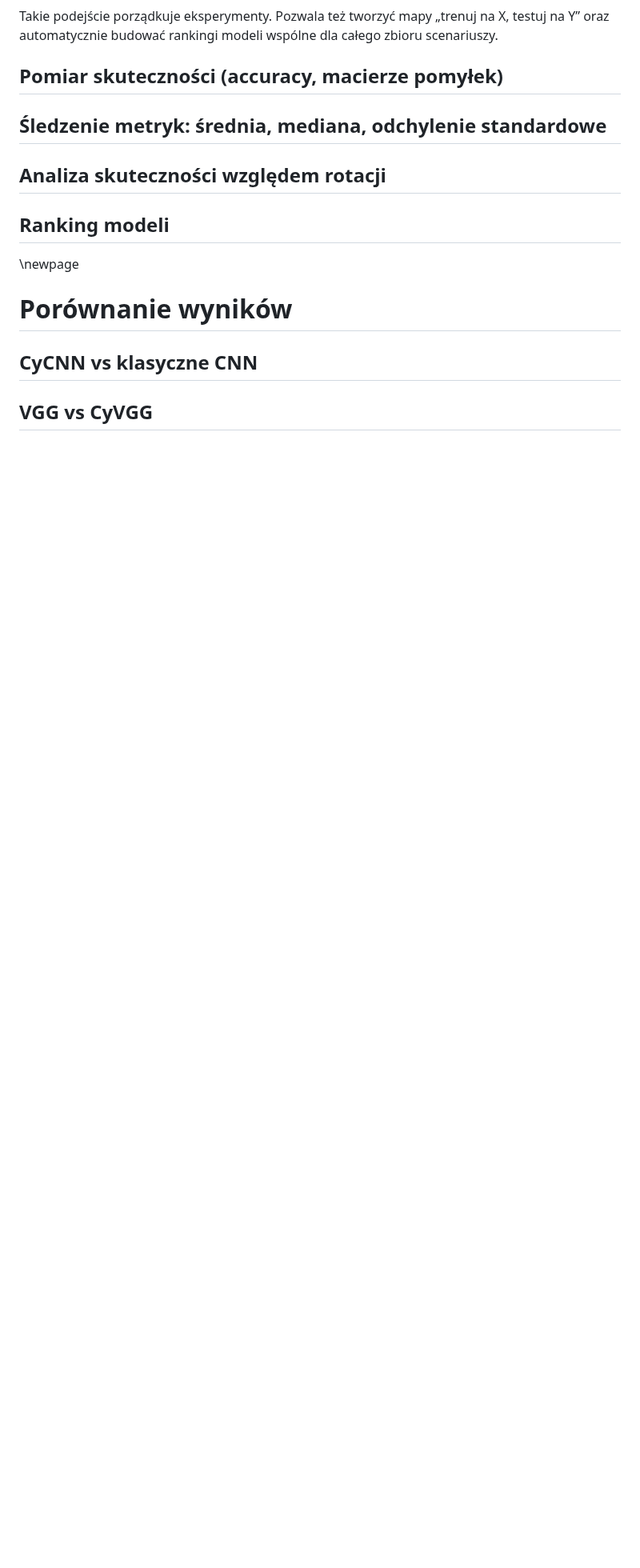
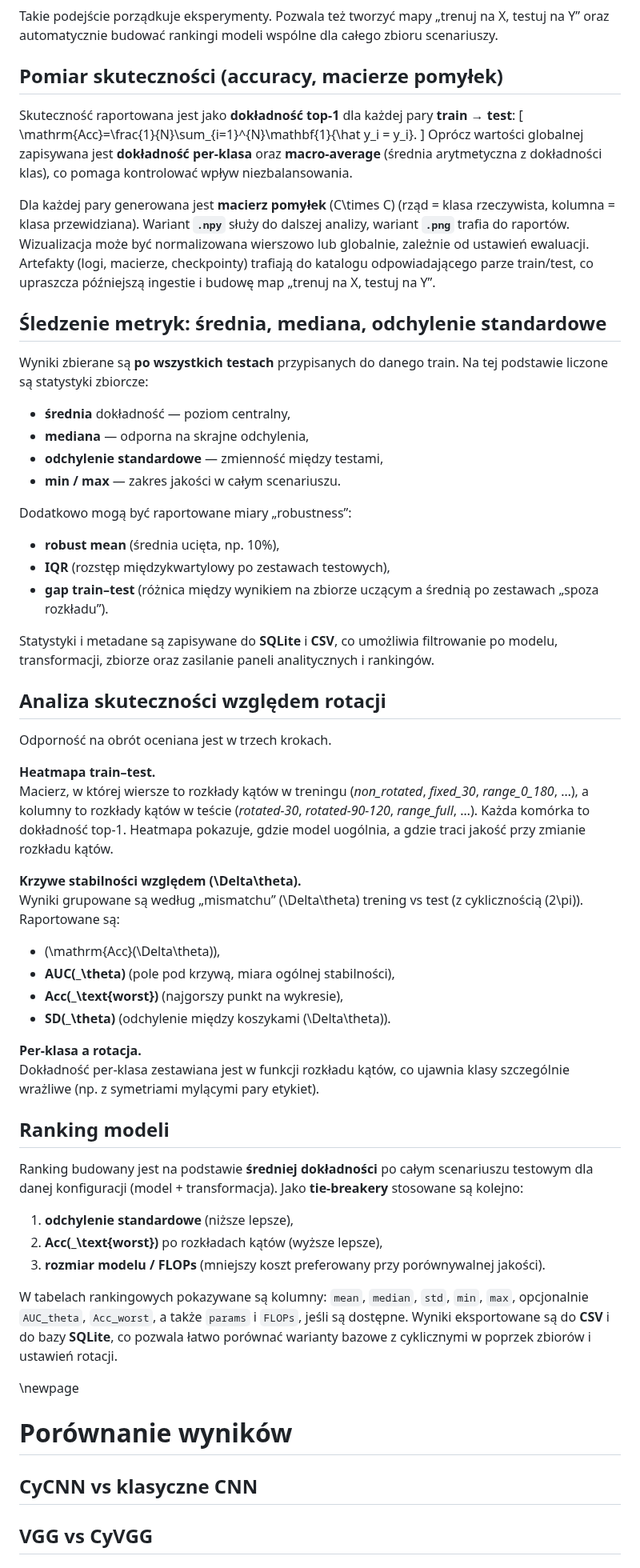
Before and after one commit to Fluorky/Rotated-datasets-evaluation-pipeline, a Markdown page: MasterThesis/master_thesis.md, the part around the change. Shown at 80% size. Rendered like a GitHub page; blank space fills up the shorter version.

Commit message:
Update master_thesis.md - Revise text in the definition chapters of the thesis - add a more information about experiments

```diff
--- a/MasterThesis/master_thesis.md
+++ b/MasterThesis/master_thesis.md
@@ -1447,11 +1447,83 @@ wspólne dla całego zbioru scenariuszy.
 
 ## Pomiar skuteczności (accuracy, macierze pomyłek)
 
+Skuteczność raportowana jest jako **dokładność top-1** dla każdej pary
+**train → test**:
+\[
+\mathrm{Acc}=\frac{1}{N}\sum_{i=1}^{N}\mathbf{1}\{\hat y_i = y_i\}.
+\]
+Oprócz wartości globalnej zapisywana jest **dokładność per-klasa** oraz
+**macro-average** (średnia arytmetyczna z dokładności klas), co pomaga
+kontrolować wpływ niezbalansowania.
+
+Dla każdej pary generowana jest **macierz pomyłek** \(C\times C\)
+(rząd = klasa rzeczywista, kolumna = klasa przewidziana). Wariant
+**`.npy`** służy do dalszej analizy, wariant **`.png`** trafia do raportów.
+Wizualizacja może być normalizowana wierszowo lub globalnie, zależnie od
+ustawień ewaluacji. Artefakty (logi, macierze, checkpointy) trafiają do
+katalogu odpowiadającego parze train/test, co upraszcza późniejszą ingestie
+i budowę map „trenuj na X, testuj na Y”.
+
+
 ## Śledzenie metryk: średnia, mediana, odchylenie standardowe
 
+Wyniki zbierane są **po wszystkich testach** przypisanych do danego train.
+Na tej podstawie liczone są statystyki zbiorcze:
+- **średnia** dokładność — poziom centralny,
+- **mediana** — odporna na skrajne odchylenia,
+- **odchylenie standardowe** — zmienność między testami,
+- **min / max** — zakres jakości w całym scenariuszu.
+
+Dodatkowo mogą być raportowane miary „robustness”:
+- **robust mean** (średnia ucięta, np. 10%),
+- **IQR** (rozstęp międzykwartylowy po zestawach testowych),
+- **gap train–test** (różnica między wynikiem na zbiorze uczącym a
+  średnią po zestawach „spoza rozkładu”).
+
+Statystyki i metadane są zapisywane do **SQLite** i **CSV**, co umożliwia
+filtrowanie po modelu, transformacji, zbiorze oraz zasilanie paneli
+analitycznych i rankingów.
+
+
 ## Analiza skuteczności względem rotacji
 
+Odporność na obrót oceniana jest w trzech krokach.
+
+**Heatmapa train–test.**
+Macierz, w której wiersze to rozkłady kątów w treningu
+(*non_rotated*, *fixed_30*, *range_0_180*, …), a kolumny to rozkłady kątów
+w teście (*rotated-30*, *rotated-90-120*, *range_full*, …). Każda komórka
+to dokładność top-1. Heatmapa pokazuje, gdzie model uogólnia, a gdzie traci
+jakość przy zmianie rozkładu kątów.
+
+**Krzywe stabilności względem \(\Delta\theta\).**
+Wyniki grupowane są według „mismatchu” \(\Delta\theta\) trening vs test
+(z cyklicznością \(2\pi\)). Raportowane są:
+- \(\mathrm{Acc}(\Delta\theta)\),
+- **AUC\(_\theta\)** (pole pod krzywą, miara ogólnej stabilności),
+- **Acc\(_\text{worst}\)** (najgorszy punkt na wykresie),
+- **SD\(_\theta\)** (odchylenie między koszykami \(\Delta\theta\)).
+
+**Per-klasa a rotacja.**
+Dokładność per-klasa zestawiana jest w funkcji rozkładu kątów, co ujawnia
+klasy szczególnie wrażliwe (np. z symetriami mylącymi pary etykiet).
+
+
 ## Ranking modeli
+
+Ranking budowany jest na podstawie **średniej dokładności** po całym
+scenariuszu testowym dla danej konfiguracji (model + transformacja).
+Jako **tie-breakery** stosowane są kolejno:
+1) **odchylenie standardowe** (niższe lepsze),
+2) **Acc\(_\text{worst}\)** po rozkładach kątów (wyższe lepsze),
+3) **rozmiar modelu / FLOPs** (mniejszy koszt preferowany przy porównywalnej jakości).
+
+W tabelach rankingowych pokazywane są kolumny:
+`mean`, `median`, `std`, `min`, `max`, opcjonalnie `AUC_theta`,
+`Acc_worst`, a także `params` i `FLOPs`, jeśli są dostępne. Wyniki
+eksportowane są do **CSV** i do bazy **SQLite**, co pozwala łatwo
+porównać warianty bazowe z cyklicznymi w poprzek zbiorów i ustawień
+rotacji.
 
 \newpage
 
```
